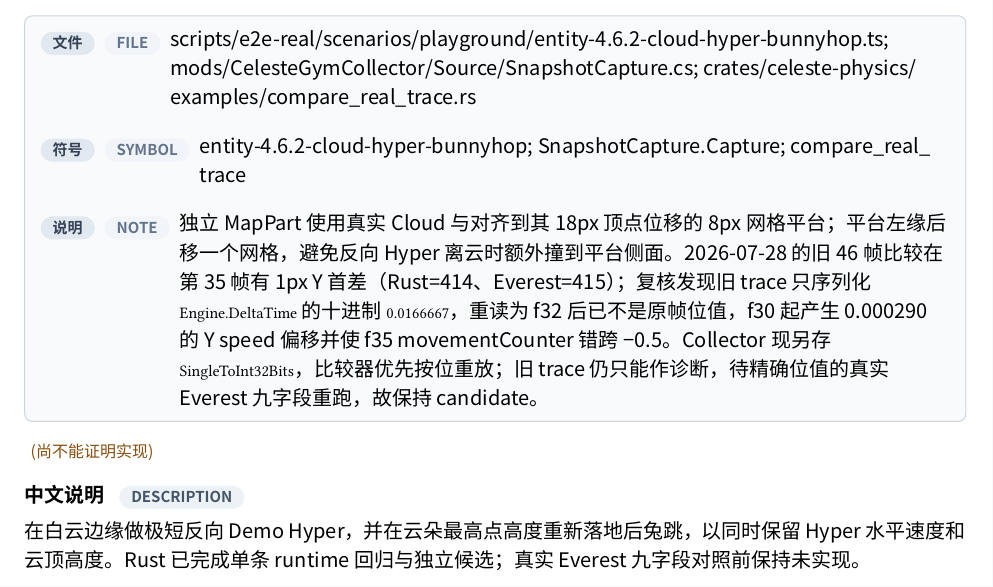
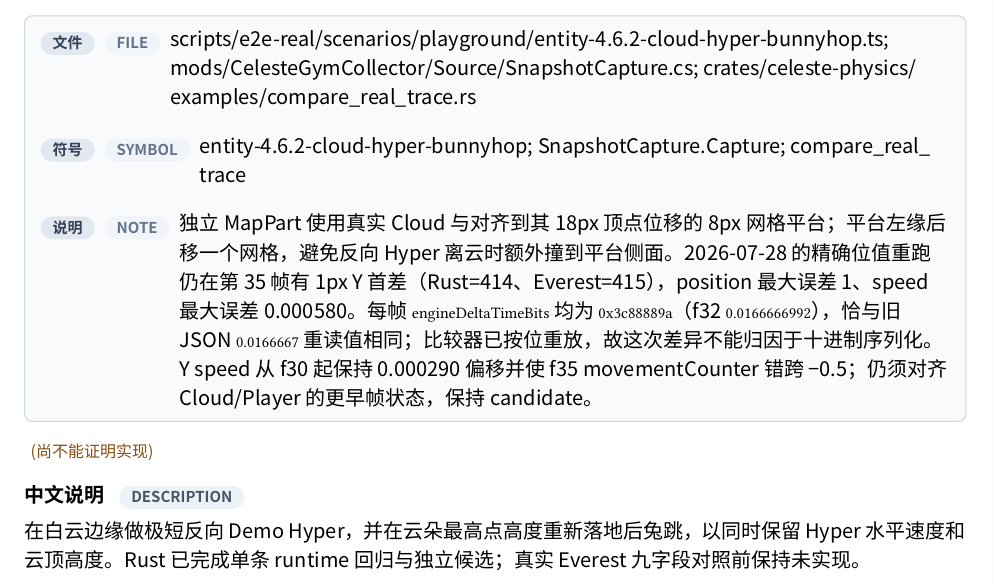
Before and after one commit to std-microblock/celeste-next-gym, a Typst document (docs/tech-handbook/main.typ, which reads docs/tech-handbook/techs/entity-tech/4-6-2-cloud-hyper-bunnyhop.typ): part of page 94 of 176, cut so that both start at the same text. Compiled offline with Typst 0.15; a missing font is replaced by an installed copy or a similar font.

Commit message:
e2e: record exact cloud replay failure

```diff
--- a/docs/tech-handbook/techs/entity-tech/4-6-2-cloud-hyper-bunnyhop.typ
+++ b/docs/tech-handbook/techs/entity-tech/4-6-2-cloud-hyper-bunnyhop.typ
@@ -16,5 +16,5 @@
   rust-evidence: evidence(path: [crates/celeste-physics/src/sim.rs], symbol: [advance_clouds; normal_update], note: [同一 runtime trace 保存云的 phase/position/remainder；反向 Demo Hyper 离开白云后落到与云顶最低 Y 完全相同的相邻 8px 网格平台，再由普通 Jump 延续高速。]),
   test-evidence: evidence(path: [crates/celeste-physics/src/sim.rs], symbol: [cloud_hyper_completes_an_apex_bunnyhop_in_one_runtime_trace], note: [完整 45 帧回归断言反向 Demo Dash、325 Hyper、云顶高度 grounded 与下一帧 `(>250,-175.00047)` 兔跳，并验证 32 帧处分段重放一致。]),
   e2e-evidence: none,
-  candidate-e2e: evidence(path: [scripts/e2e-real/scenarios/playground/entity-4.6.2-cloud-hyper-bunnyhop.ts; mods/CelesteGymCollector/Source/SnapshotCapture.cs; crates/celeste-physics/examples/compare_real_trace.rs], symbol: [entity-4.6.2-cloud-hyper-bunnyhop; SnapshotCapture.Capture; compare_real_trace], note: [独立 MapPart 使用真实 Cloud 与对齐到其 18px 顶点位移的 8px 网格平台；平台左缘后移一个网格，避免反向 Hyper 离云时额外撞到平台侧面。2026-07-28 的旧 46 帧比较在第 35 帧有 1px Y 首差（Rust=414、Everest=415）；复核发现旧 trace 只序列化 `Engine.DeltaTime` 的十进制 `0.0166667`，重读为 f32 后已不是原帧位值，f30 起产生 0.000290 的 Y speed 偏移并使 f35 movementCounter 错跨 -0.5。Collector 现另存 `SingleToInt32Bits`，比较器优先按位重放；旧 trace 仍只能作诊断，待精确位值的真实 Everest 九字段重跑，故保持 candidate。]),
+  candidate-e2e: evidence(path: [scripts/e2e-real/scenarios/playground/entity-4.6.2-cloud-hyper-bunnyhop.ts; mods/CelesteGymCollector/Source/SnapshotCapture.cs; crates/celeste-physics/examples/compare_real_trace.rs], symbol: [entity-4.6.2-cloud-hyper-bunnyhop; SnapshotCapture.Capture; compare_real_trace], note: [独立 MapPart 使用真实 Cloud 与对齐到其 18px 顶点位移的 8px 网格平台；平台左缘后移一个网格，避免反向 Hyper 离云时额外撞到平台侧面。2026-07-28 的精确位值重跑仍在第 35 帧有 1px Y 首差（Rust=414、Everest=415），position 最大误差 1、speed 最大误差 0.000580。每帧 `engineDeltaTimeBits` 均为 `0x3c88889a`（f32 `0.0166666992`），恰与旧 JSON `0.0166667` 重读值相同；比较器已按位重放，故这次差异不能归因于十进制序列化。Y speed 从 f30 起保持 0.000290 偏移并使 f35 movementCounter 错跨 -0.5；仍须对齐 Cloud/Player 的更早帧状态，保持 candidate。]),
 )
```
